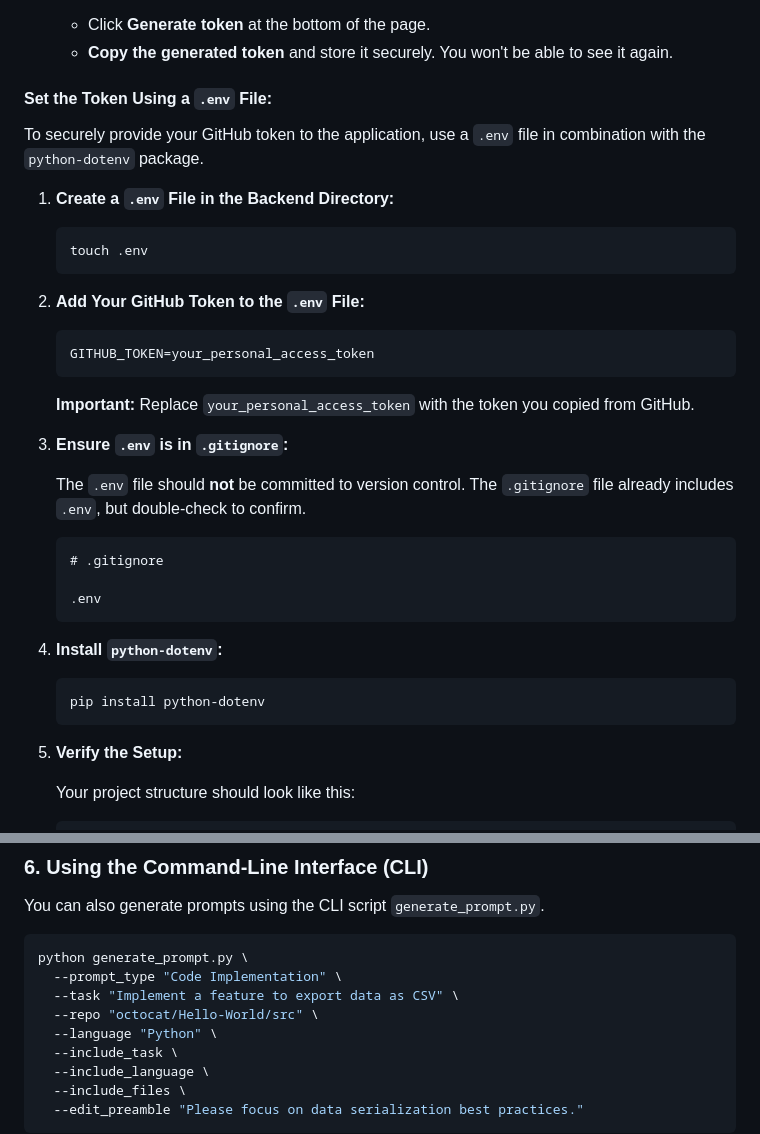
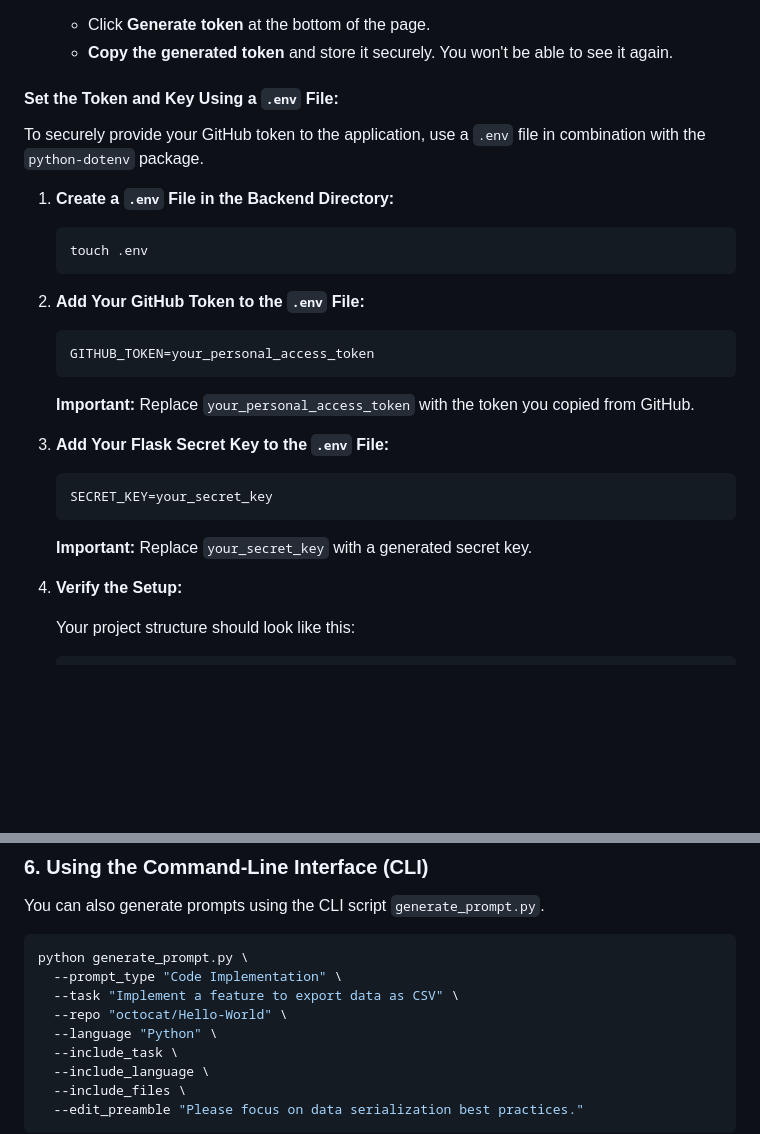
Before and after one commit to NS-Coding/Programming-Prompt-Generator, a Markdown page: README.md, 2 parts joined by grey strips. Drawn GitHub-style; blank space fills up the shorter version.

````diff
--- a/README.md
+++ b/README.md
@@ -116,7 +116,7 @@ To access GitHub repositories without hitting rate limits, you need to set up Gi
    - Click **Generate token** at the bottom of the page.
    - **Copy the generated token** and store it securely. You won't be able to see it again.
 
-#### Set the Token Using a `.env` File:
+#### Set the Token and Key Using a `.env` File:
 
 To securely provide your GitHub token to the application, use a `.env` file in combination with the `python-dotenv` package.
 
@@ -134,23 +134,15 @@ To securely provide your GitHub token to the application, use a `.env` file in c
 
    **Important:** Replace `your_personal_access_token` with the token you copied from GitHub.
 
-3. **Ensure `.env` is in `.gitignore`:**
+3. **Add Your Flask Secret Key to the `.env` File:**
 
-   The `.env` file should **not** be committed to version control. The `.gitignore` file already includes `.env`, but double-check to confirm.
-
-   ```gitignore
-   # .gitignore
-
-   .env
+   ```plaintext
+   SECRET_KEY=your_secret_key
    ```
 
-4. **Install `python-dotenv`:**
+   **Important:** Replace `your_secret_key` with a generated secret key.
 
-   ```bash
-   pip install python-dotenv
-   ```
-
-5. **Verify the Setup:**
+4. **Verify the Setup:**
 
    Your project structure should look like this:
 
@@ -188,7 +180,7 @@ You can also generate prompts using the CLI script `generate_prompt.py`.
 python generate_prompt.py \
   --prompt_type "Code Implementation" \
   --task "Implement a feature to export data as CSV" \
-  --repo "octocat/Hello-World/src" \
+  --repo "octocat/Hello-World" \
   --language "Python" \
   --include_task \
   --include_language \
````
